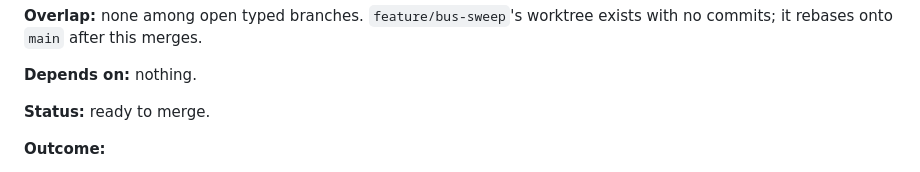
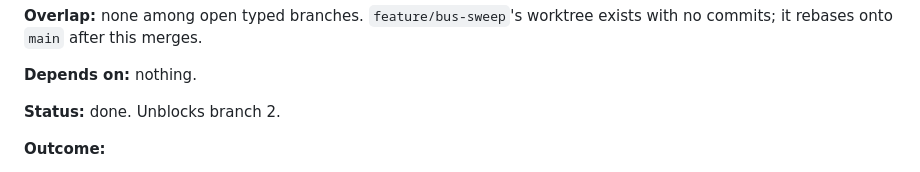
Before and after one commit to ssnjr2002/Urumi-Fw, a Markdown page: docs/plans/state-handling.md, the part around the change. Rendered like a GitHub page.

Commit message:
docs: mark rpc-stale-reply done
Co-Authored-By: Claude Opus 5.5 <noreply@anthropic.com>

```diff
--- a/docs/plans/state-handling.md
+++ b/docs/plans/state-handling.md
@@ -860,7 +860,7 @@ exists with no commits; it rebases onto `main` after this merges.
 
 **Depends on:** nothing.
 
-**Status:** ready to merge.
+**Status:** done. Unblocks branch 2.
 
 **Outcome:**
 
```
